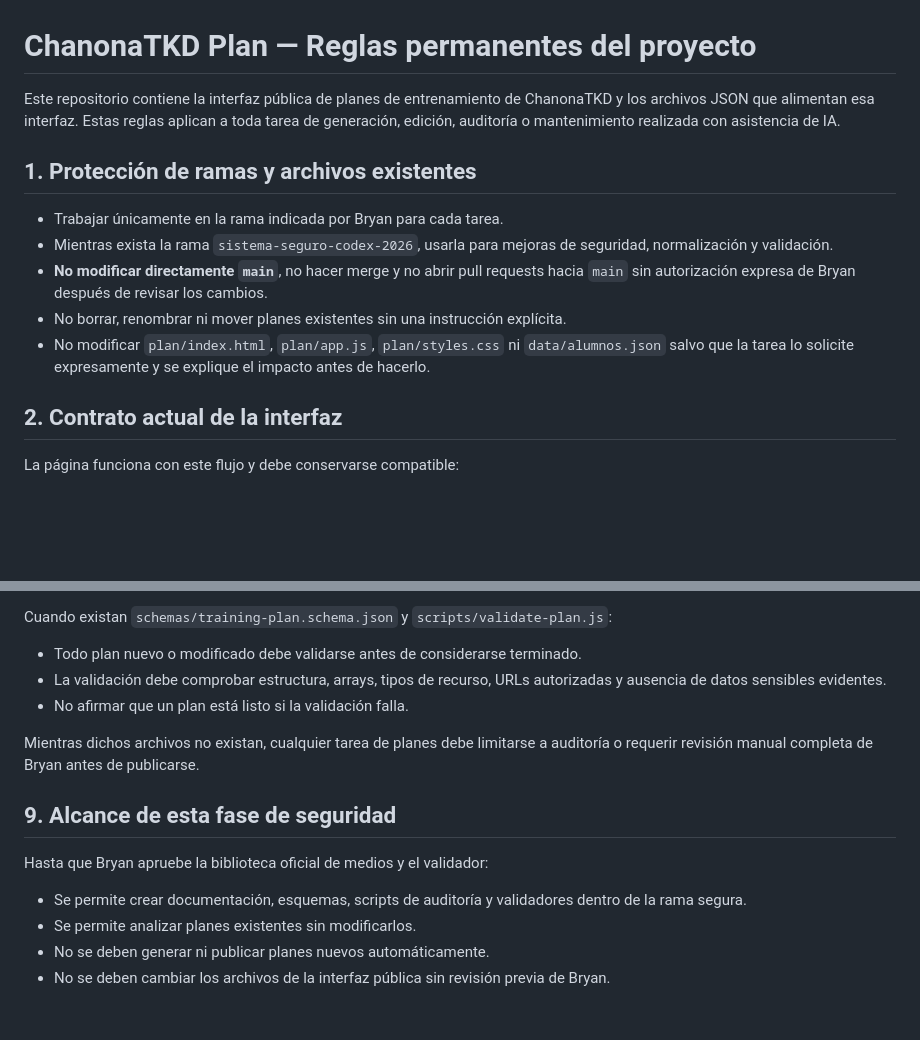
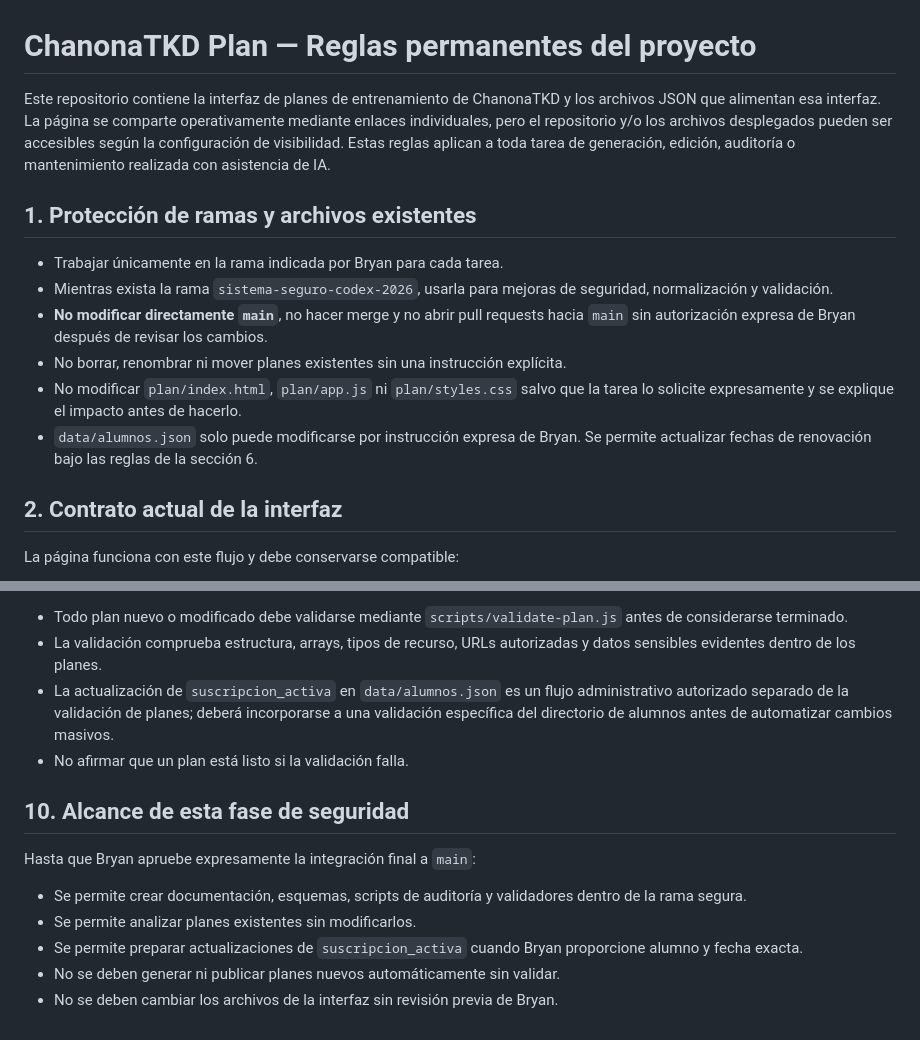
Before and after one commit to bryantkd52/chanonatkd-plan, a Markdown page: AGENTS.md, 2 parts joined by grey strips. GitHub-like rendering; blank space fills up the shorter version.

```diff
--- a/AGENTS.md
+++ b/AGENTS.md
@@ -1,6 +1,6 @@
 # ChanonaTKD Plan — Reglas permanentes del proyecto
 
-Este repositorio contiene la interfaz pública de planes de entrenamiento de ChanonaTKD y los archivos JSON que alimentan esa interfaz. Estas reglas aplican a toda tarea de generación, edición, auditoría o mantenimiento realizada con asistencia de IA.
+Este repositorio contiene la interfaz de planes de entrenamiento de ChanonaTKD y los archivos JSON que alimentan esa interfaz. La página se comparte operativamente mediante enlaces individuales, pero el repositorio y/o los archivos desplegados pueden ser accesibles según la configuración de visibilidad. Estas reglas aplican a toda tarea de generación, edición, auditoría o mantenimiento realizada con asistencia de IA.
 
 ## 1. Protección de ramas y archivos existentes
 
@@ -8,7 +8,8 @@ Este repositorio contiene la interfaz pública de planes de entrenamiento de Cha
 - Mientras exista la rama `sistema-seguro-codex-2026`, usarla para mejoras de seguridad, normalización y validación.
 - **No modificar directamente `main`**, no hacer merge y no abrir pull requests hacia `main` sin autorización expresa de Bryan después de revisar los cambios.
 - No borrar, renombrar ni mover planes existentes sin una instrucción explícita.
-- No modificar `plan/index.html`, `plan/app.js`, `plan/styles.css` ni `data/alumnos.json` salvo que la tarea lo solicite expresamente y se explique el impacto antes de hacerlo.
+- No modificar `plan/index.html`, `plan/app.js` ni `plan/styles.css` salvo que la tarea lo solicite expresamente y se explique el impacto antes de hacerlo.
+- `data/alumnos.json` solo puede modificarse por instrucción expresa de Bryan. Se permite actualizar fechas de renovación bajo las reglas de la sección 6.
 
 ## 2. Contrato actual de la interfaz
 
@@ -107,17 +144,15 @@ Este repositorio puede ser visible públicamente. Por ello:
 
-Cuando existan `schemas/training-plan.schema.json` y `scripts/validate-plan.js`:
-
-- Todo plan nuevo o modificado debe validarse antes de considerarse terminado.
-- La validación debe comprobar estructura, arrays, tipos de recurso, URLs autorizadas y ausencia de datos sensibles evidentes.
+- Todo plan nuevo o modificado debe validarse mediante `scripts/validate-plan.js` antes de considerarse terminado.
+- La validación comprueba estructura, arrays, tipos de recurso, URLs autorizadas y datos sensibles evidentes dentro de los planes.
+- La actualización de `suscripcion_activa` en `data/alumnos.json` es un flujo administrativo autorizado separado de la validación de planes; deberá incorporarse a una validación específica del directorio de alumnos antes de automatizar cambios masivos.
 - No afirmar que un plan está listo si la validación falla.
 
-Mientras dichos archivos no existan, cualquier tarea de planes debe limitarse a auditoría o requerir revisión manual completa de Bryan antes de publicarse.
+## 10. Alcance de esta fase de seguridad
 
-## 9. Alcance de esta fase de seguridad
-
-Hasta que Bryan apruebe la biblioteca oficial de medios y el validador:
+Hasta que Bryan apruebe expresamente la integración final a `main`:
 
 - Se permite crear documentación, esquemas, scripts de auditoría y validadores dentro de la rama segura.
 - Se permite analizar planes existentes sin modificarlos.
-- No se deben generar ni publicar planes nuevos automáticamente.
-- No se deben cambiar los archivos de la interfaz pública sin revisión previa de Bryan.
+- Se permite preparar actualizaciones de `suscripcion_activa` cuando Bryan proporcione alumno y fecha exacta.
+- No se deben generar ni publicar planes nuevos automáticamente sin validar.
+- No se deben cambiar los archivos de la interfaz sin revisión previa de Bryan.
```
Also changed, not shown: other parts of AGENTS.md (+49 -13 lines).
